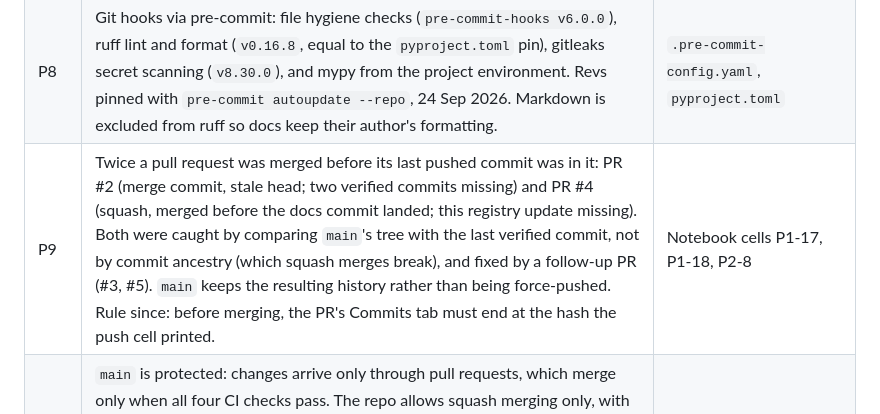
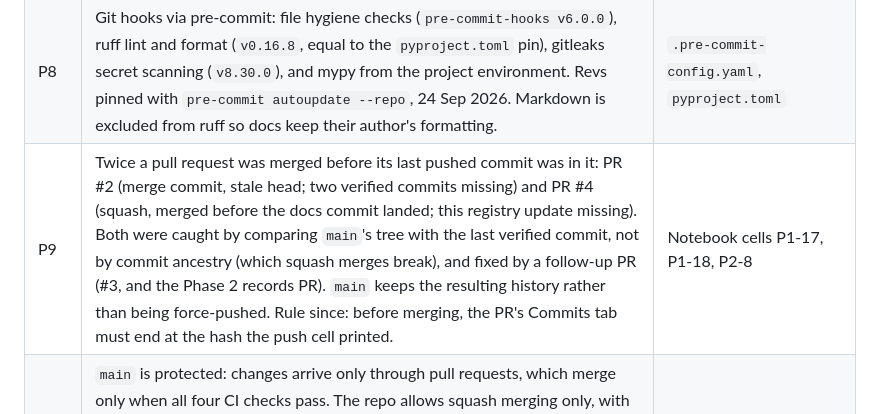
Before and after one commit to AviK0928/SQL_Query_AI_Agent, a Markdown page: README.md, the part around the change. Rendered like a GitHub page.

Commit message:
docs: correct PR reference in P9

```diff
--- a/README.md
+++ b/README.md
@@ -290,7 +290,7 @@ None recorded yet (Phase 9).
 | P6 | The `frontend/` static mount is conditional, because git does not track empty directories and the folder was absent from fresh clones before the frontend existed. | `app/main.py` |
 | P7 | Development runs in Google Colab inside a project venv at `/content/venv`, isolated from Colab's preinstalled packages (A-23). Colab's Python lacks `ensurepip`, so the notebook falls back to `virtualenv`. A VM-recycle recovery run from an empty `/content` was completed on 24 Sep 2026. | `notebooks/dev.ipynb` |
 | P8 | Git hooks via pre-commit: file hygiene checks (`pre-commit-hooks v6.0.0`), ruff lint and format (`v0.16.8`, equal to the `pyproject.toml` pin), gitleaks secret scanning (`v8.30.0`), and mypy from the project environment. Revs pinned with `pre-commit autoupdate --repo`, 24 Sep 2026. Markdown is excluded from ruff so docs keep their author's formatting. | `.pre-commit-config.yaml`, `pyproject.toml` |
-| P9 | Twice a pull request was merged before its last pushed commit was in it: PR #2 (merge commit, stale head; two verified commits missing) and PR #4 (squash, merged before the docs commit landed; this registry update missing). Both were caught by comparing `main`'s tree with the last verified commit, not by commit ancestry (which squash merges break), and fixed by a follow-up PR (#3, #5). `main` keeps the resulting history rather than being force-pushed. Rule since: before merging, the PR's Commits tab must end at the hash the push cell printed. | Notebook cells P1-17, P1-18, P2-8 |
+| P9 | Twice a pull request was merged before its last pushed commit was in it: PR #2 (merge commit, stale head; two verified commits missing) and PR #4 (squash, merged before the docs commit landed; this registry update missing). Both were caught by comparing `main`'s tree with the last verified commit, not by commit ancestry (which squash merges break), and fixed by a follow-up PR (#3, and the Phase 2 records PR). `main` keeps the resulting history rather than being force-pushed. Rule since: before merging, the PR's Commits tab must end at the hash the push cell printed. | Notebook cells P1-17, P1-18, P2-8 |
 | P10 | `main` is protected: changes arrive only through pull requests, which merge only when all four CI checks pass. The repo allows squash merging only, with the PR title as the commit message, so each PR lands as one conventional commit (prevents P9). Force pushes and deletion of `main` are blocked. Pushing workflow files needs a PAT with **Workflows: Read and write** on this repository. | GitHub repository settings |
 
 ### Verification
```
